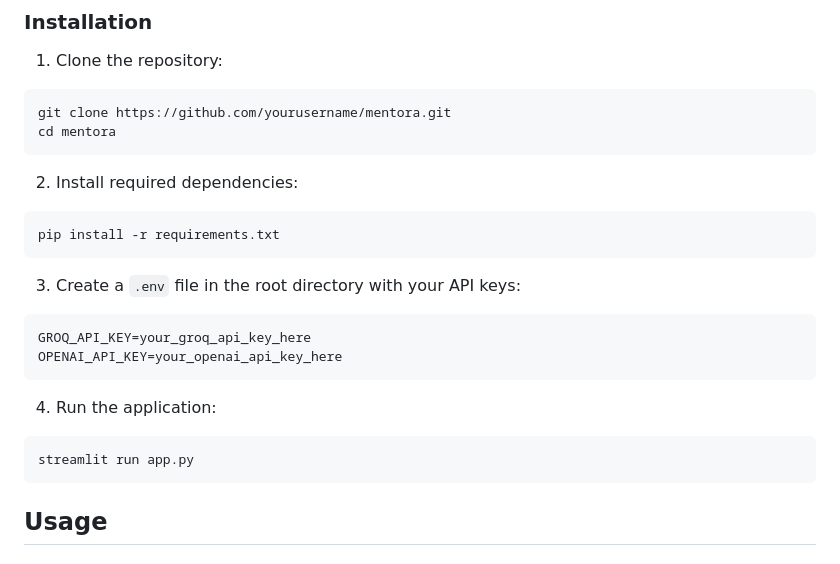
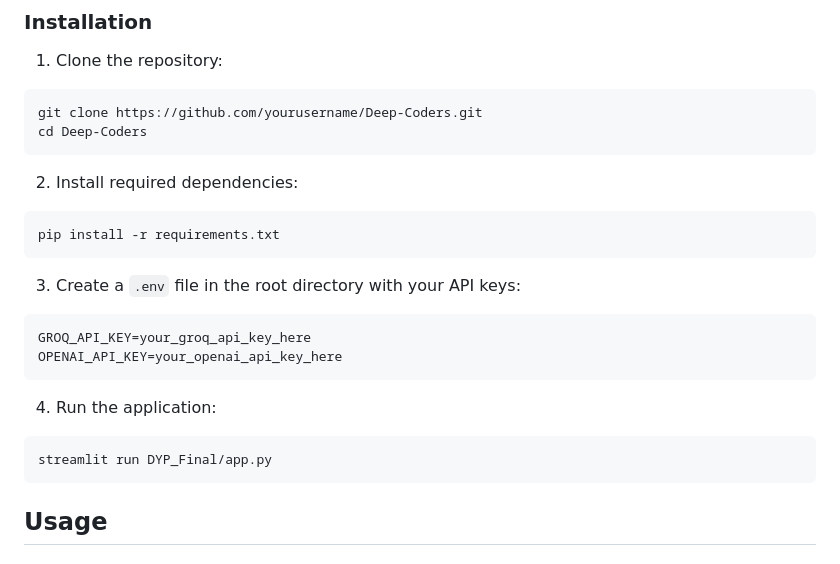
Before and after one commit to bhushananokar/Deep-Coders, a Markdown page: readme.md, the part around the change. GitHub-like rendering.

````diff
--- a/readme.md
+++ b/readme.md
@@ -41,8 +41,8 @@ Mentora is an AI-powered adaptive learning platform that personalizes educationa
 
 1. Clone the repository:
 ```bash
-git clone https://github.com/yourusername/mentora.git
-cd mentora
+git clone https://github.com/yourusername/Deep-Coders.git
+cd Deep-Coders
 ```
 
 2. Install required dependencies:
@@ -58,7 +58,7 @@ OPENAI_API_KEY=your_openai_api_key_here
 
 4. Run the application:
 ```bash
-streamlit run app.py
+streamlit run DYP_Final/app.py
 ```
 
 ## Usage
````
